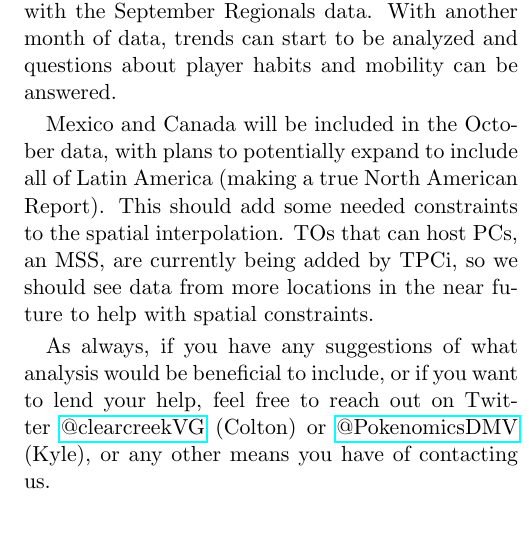
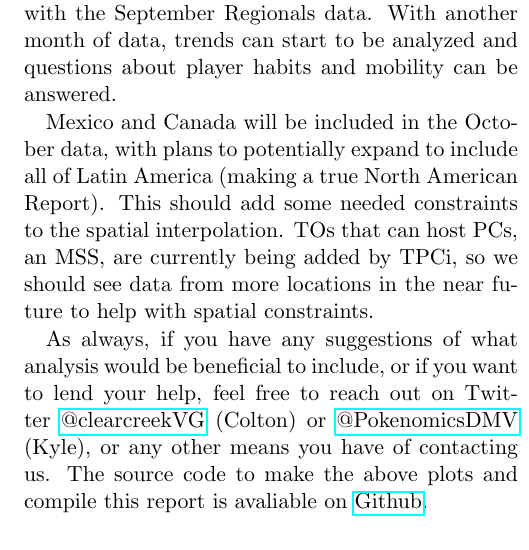
Before and after one commit to ckohnke/pkmheatmap, a LaTeX document (sept2018/tex/sept2018.tex): part of one column of page 4 of 4, cut so that both start at the same text. Compiled offline with pdfLaTeX.

Commit message:
sept2018 finished with markdown

```diff
--- a/sept2018/tex/sept2018.tex
+++ b/sept2018/tex/sept2018.tex
@@ -81,7 +81,7 @@ This month was about laying the framework for what is to come in future months.
 
 Mexico and Canada will be included in the October data, with plans to potentially expand to include all of Latin America (making a true North American Report). This should add some needed constraints to the spatial interpolation. TOs that can host PCs, an MSS, are currently being added by TPCi, so we should see data from more locations in the near future to help with spatial constraints.
 
-As always, if you have any suggestions of what analysis would be beneficial to include, or if you want to lend your help, feel free to reach out on Twitter \href{https://twitter.com/clearcreekVG}{@clearcreekVG} (Colton) or \href{https://twitter.com/PokenomicsDMV}{@PokenomicsDMV} (Kyle), or any other means you have of contacting us.
+As always, if you have any suggestions of what analysis would be beneficial to include, or if you want to lend your help, feel free to reach out on Twitter \href{https://twitter.com/clearcreekVG}{@clearcreekVG} (Colton) or \href{https://twitter.com/PokenomicsDMV}{@PokenomicsDMV} (Kyle), or any other means you have of contacting us. The source code to make the above plots and compile this report is avaliable on \href{https://github.com/ckohnke/pkmheatmap}{Github}.
 
 \section*{Acknowledgments}
 
```
Also changed, not shown: sept2018/tex/sept2018.pdf, 1 other file.
